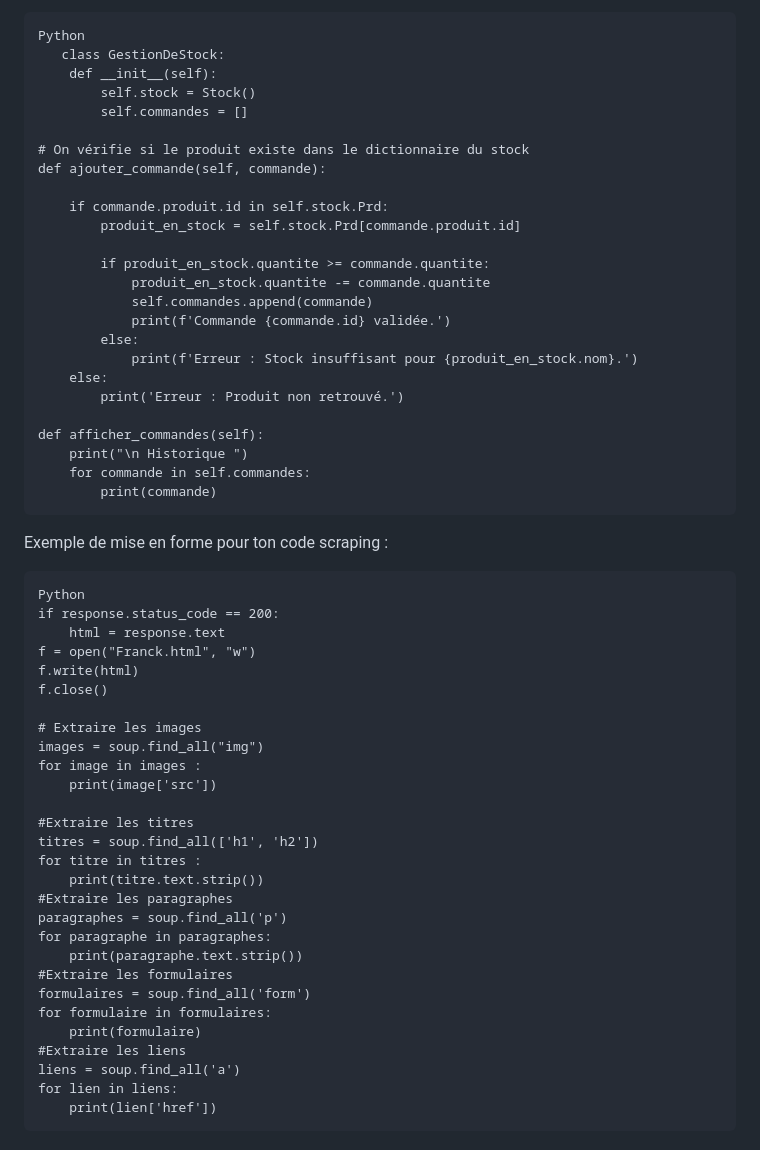
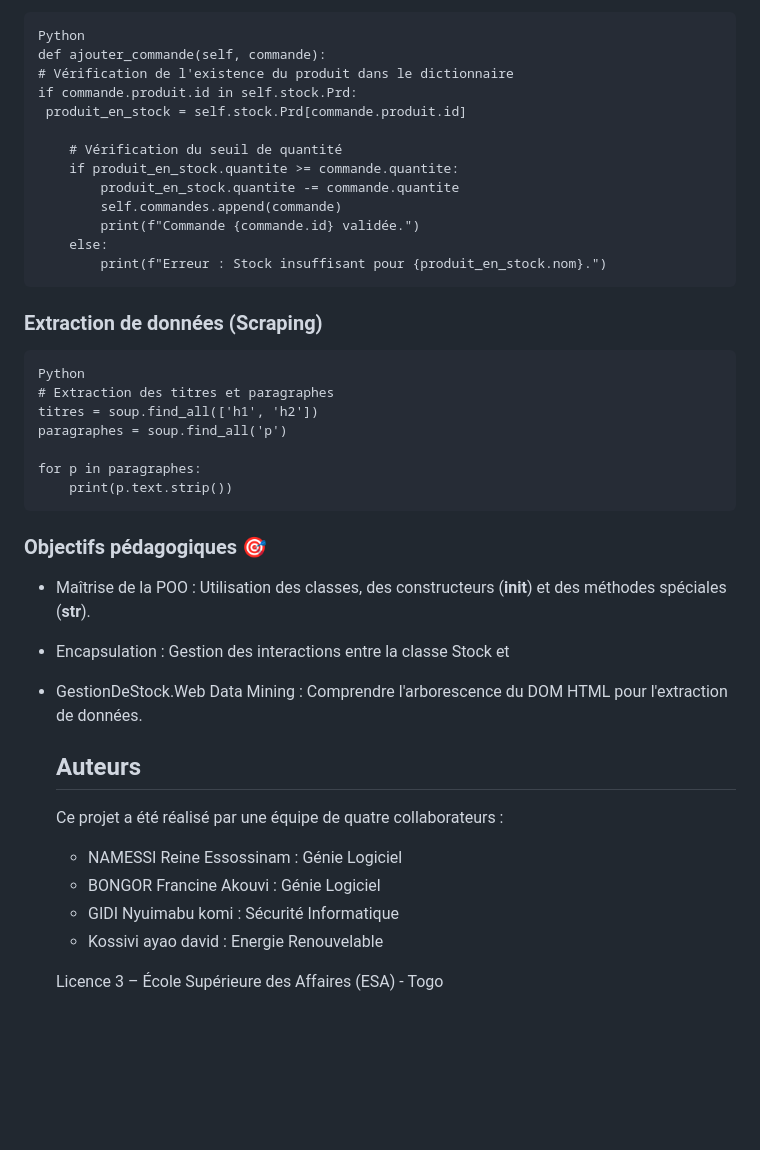
Before and after one commit to MissNamess/PETIT_COLA, a Markdown page: README.md, the part around one of its changes. Rendered like a GitHub page; blank space fills up the shorter version.

```diff
--- a/README.md
+++ b/README.md
@@ -76,58 +65,40 @@ Exemple de Menu Interactif
 
     Python
-       class GestionDeStock:
-        def __init__(self):
-            self.stock = Stock()
-            self.commandes = []
+    def ajouter_commande(self, commande):
+    # Vérification de l'existence du produit dans le dictionnaire
+    if commande.produit.id in self.stock.Prd:
+     produit_en_stock = self.stock.Prd[commande.produit.id]
 
-    # On vérifie si le produit existe dans le dictionnaire du stock
-    def ajouter_commande(self, commande):
+        # Vérification du seuil de quantité
+        if produit_en_stock.quantite >= commande.quantite:
+            produit_en_stock.quantite -= commande.quantite
+            self.commandes.append(commande)
+            print(f"Commande {commande.id} validée.")
+        else:
+            print(f"Erreur : Stock insuffisant pour {produit_en_stock.nom}.")
 
-        if commande.produit.id in self.stock.Prd:
-            produit_en_stock = self.stock.Prd[commande.produit.id]
-
-            if produit_en_stock.quantite >= commande.quantite:
-                produit_en_stock.quantite -= commande.quantite
-                self.commandes.append(commande)
-                print(f'Commande {commande.id} validée.')
-            else:
-                print(f'Erreur : Stock insuffisant pour {produit_en_stock.nom}.')
-        else:
-            print('Erreur : Produit non retrouvé.')
-
-    def afficher_commandes(self):
-        print("\n Historique ")
-        for commande in self.commandes:
-            print(commande)
-
-
- Exemple de mise en forme pour ton code scraping :
+### Extraction de données (Scraping)
 
     Python
-    if response.status_code == 200:
-        html = response.text
-    f = open("Franck.html", "w")
-    f.write(html)
-    f.close()
+    # Extraction des titres et paragraphes
+    titres = soup.find_all(['h1', 'h2'])
+    paragraphes = soup.find_all('p')
 
-    # Extraire les images
-    images = soup.find_all("img")
-    for image in images :
-        print(image['src'])
+    for p in paragraphes:
+        print(p.text.strip())
 
-    #Extraire les titres
-    titres = soup.find_all(['h1', 'h2'])
-    for titre in titres :
-        print(titre.text.strip())
-    #Extraire les paragraphes
-    paragraphes = soup.find_all('p')
-    for paragraphe in paragraphes:
-        print(paragraphe.text.strip())
-    #Extraire les formulaires
-    formulaires = soup.find_all('form')
-    for formulaire in formulaires:
-        print(formulaire)
-    #Extraire les liens
-    liens = soup.find_all('a')
-    for lien in liens:
-        print(lien['href'])
+### Objectifs pédagogiques 🎯
+
+- Maîtrise de la POO : Utilisation des classes, des constructeurs (__init__) et des méthodes spéciales (__str__).
+- Encapsulation : Gestion des interactions entre la classe Stock et
+- GestionDeStock.Web Data Mining : Comprendre l'arborescence du DOM HTML pour l'extraction de données.
+
+  ## Auteurs
+
+  Ce projet a été réalisé par une équipe de quatre collaborateurs :
+  - NAMESSI Reine Essossinam  : Génie Logiciel
+  - BONGOR Francine Akouvi : Génie Logiciel
+  - GIDI Nyuimabu komi : Sécurité Informatique
+  - Kossivi ayao david : Energie Renouvelable
+
+  Licence 3 – École Supérieure des Affaires (ESA) - Togo
```
Also changed, not shown: other parts of README.md (+39 -50 lines).
